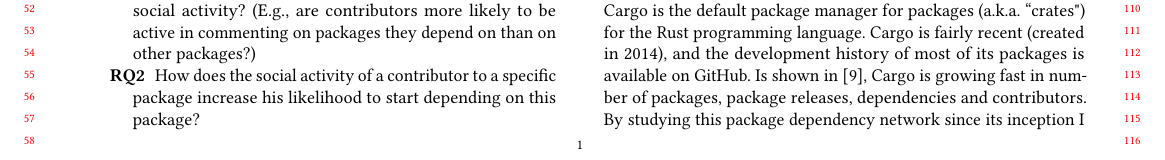
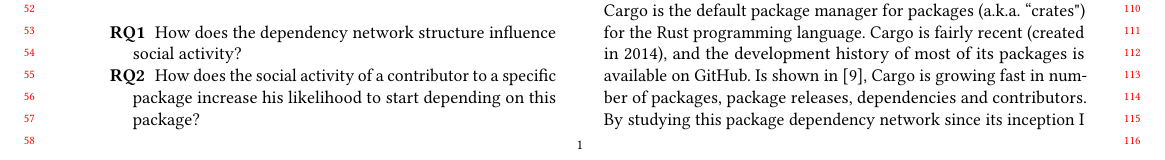
Before and after one commit to MehdiGol/MicrosoftCompetition, a LaTeX paper (Abstract file/Cargo-sociotech.tex, which reads Abstract file/Introduction.tex): part of page 1 of 3, cut so that both start at the same text. Compiled offline with pdfLaTeX.

Commit message:
changes to introduction

```diff
--- a/Abstract file/Introduction.tex
+++ b/Abstract file/Introduction.tex
@@ -16,7 +16,7 @@
 To validate the socio-technical congruence hypothesis at the level of package dependency networks of open source software package managers, I will study three exploratory research questions:
 % to find if there is some tendency or correlation between package dependency network and the  collaborator communication network:
 \begin{description}
-\item[RQ1] How does the dependency network structure influence social activity? (E.g., are contributors more likely to be active in commenting on packages they depend on than on other packages?)
+\item[RQ1] How does the dependency network structure influence social activity?
 \item[RQ2] How does the social activity of a contributor to a specific package increase his likelihood to start depending on this package?
 \item[RQ3] How does the social activity of a contributor to a specific package increase his likelihood to start becoming technically active for this package?
 \end{description}
```
Also changed, not shown: Abstract file/Cargo-sociotech.tex (+0 -2 lines).
